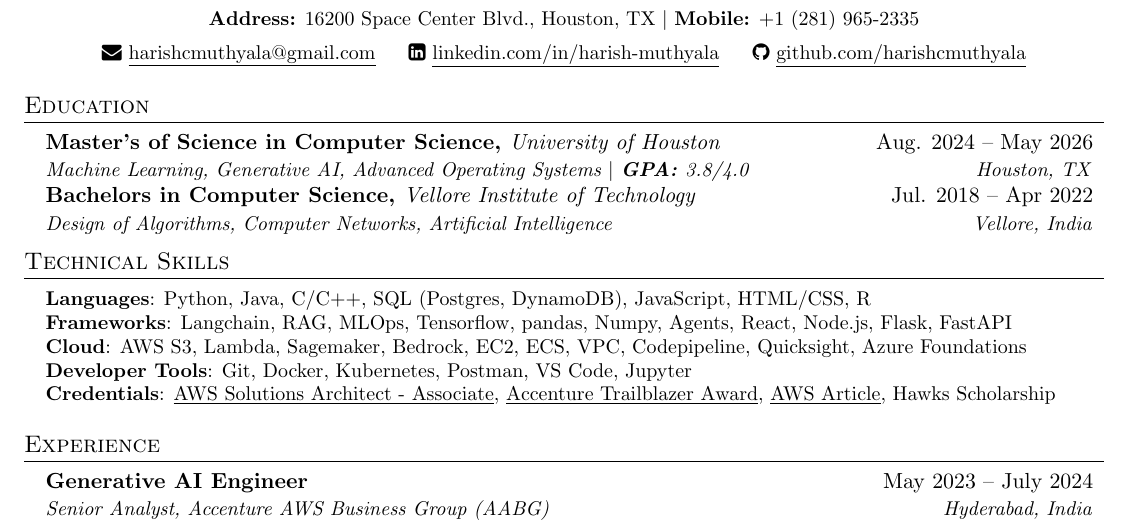
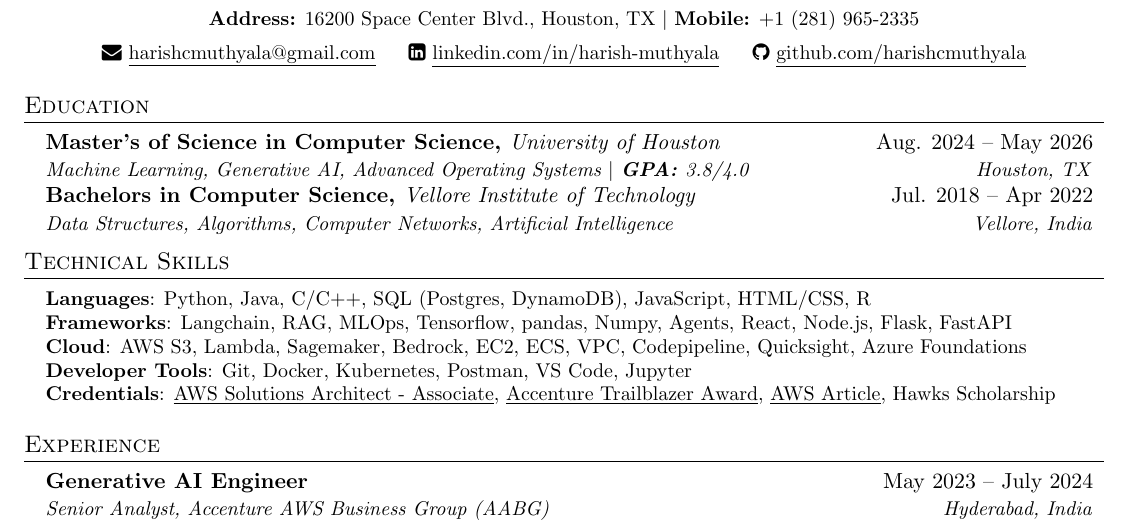
Before and after one commit to harishcmuthyala/harish-resume, a LaTeX document (main.tex): part of the page, cut so that both start at the same text. Compiled offline with pdfLaTeX.

Commit message:
Update main.tex

```diff
--- a/main.tex
+++ b/main.tex
@@ -132,7 +132,7 @@
   \resumeSubheading
     {Bachelors in Computer Science, \textmd{\textit{Vellore Institute of Technology}}}{Jul. 2018 -- Apr 2022}
     % {Vellore Institute of Technology}{Aug. 2018 -- May 2022}
-    {Design of Algorithms, Computer Networks, Artificial Intelligence}{Vellore, India}
+    {Data Structures, Algorithms, Computer Networks, Artificial Intelligence}{Vellore, India}
 \resumeSubHeadingListEnd
 
 
```
